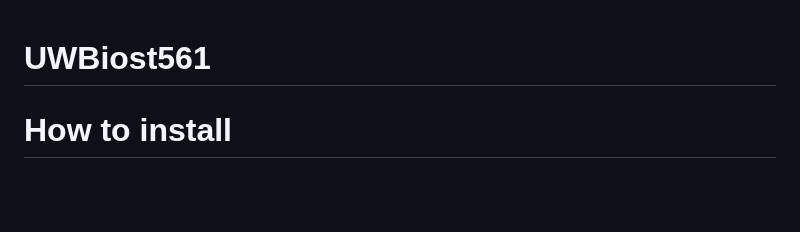
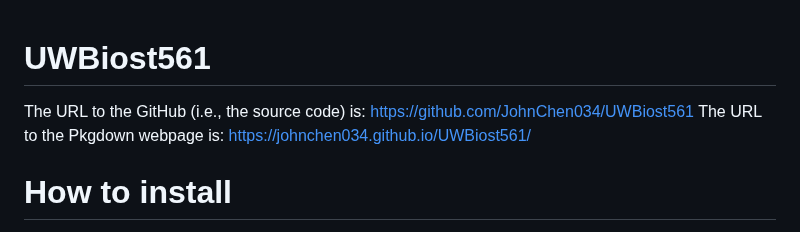
Before and after one commit to JohnChen034/UWBiost561, a Markdown page: README.md, the part around the change. GitHub-like rendering; blank space fills up the shorter version.

```diff
--- a/README.md
+++ b/README.md
@@ -1,4 +1,9 @@
 # UWBiost561
+
+
+The URL to the GitHub (i.e., the source code) is: https://github.com/JohnChen034/UWBiost561
+The URL to the Pkgdown webpage is: https://johnchen034.github.io/UWBiost561/
+
 
 # How to install
 This package is called `UWBiost561`. To install, run the following code (in R):
```
